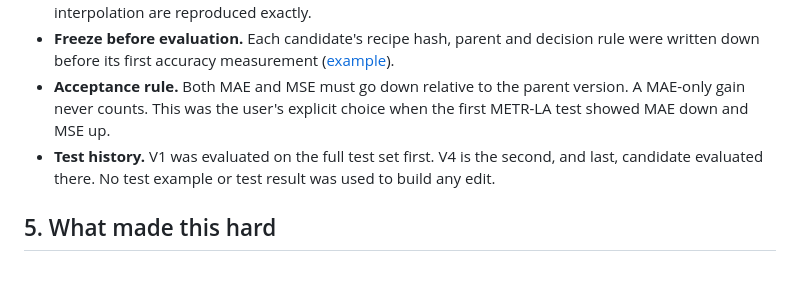
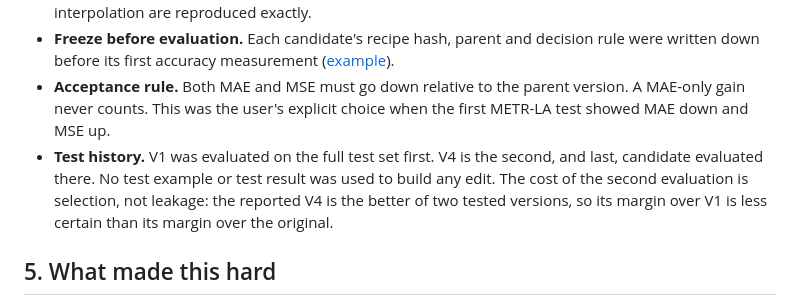
Before and after one commit to javiersgjavi/costi-weight-space-programming, a Markdown page: docs/method.md, the part around the change. Drawn GitHub-style; blank space fills up the shorter version.

```diff
--- a/docs/method.md
+++ b/docs/method.md
@@ -165,7 +165,7 @@ The algebra tells us exactly *what function* each edit adds to the head. It does
 - **Paired randomness.** Original and edited models use identical missing masks, per-patient seeds and noise. The original CoSTI mask generator, scaler (including a quirk of its implementation) and interpolation are reproduced exactly.
 - **Freeze before evaluation.** Each candidate's recipe hash, parent and decision rule were written down before its first accuracy measurement ([example](../results/evidence/v4_freeze_before_test.json)).
 - **Acceptance rule.** Both MAE and MSE must go down relative to the parent version. A MAE-only gain never counts. This was the user's explicit choice when the first METR-LA test showed MAE down and MSE up.
-- **Test history.** V1 was evaluated on the full test set first. V4 is the second, and last, candidate evaluated there. No test example or test result was used to build any edit.
+- **Test history.** V1 was evaluated on the full test set first. V4 is the second, and last, candidate evaluated there. No test example or test result was used to build any edit. The cost of the second evaluation is selection, not leakage: the reported V4 is the better of two tested versions, so its margin over V1 is less certain than its margin over the original.
 
 ## 5. What made this hard
 
```
Also changed, not shown: README.md (+2 -2 lines), docs/social-thread.md (+2 -2 lines), results/figures/06_where_the_gain_comes_from.png, 1 other file.
